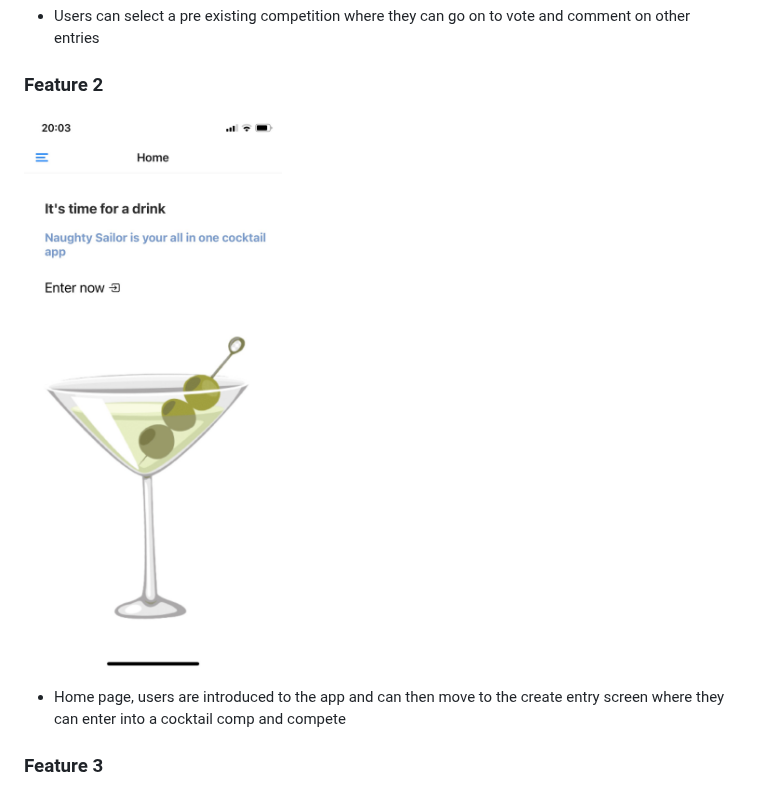
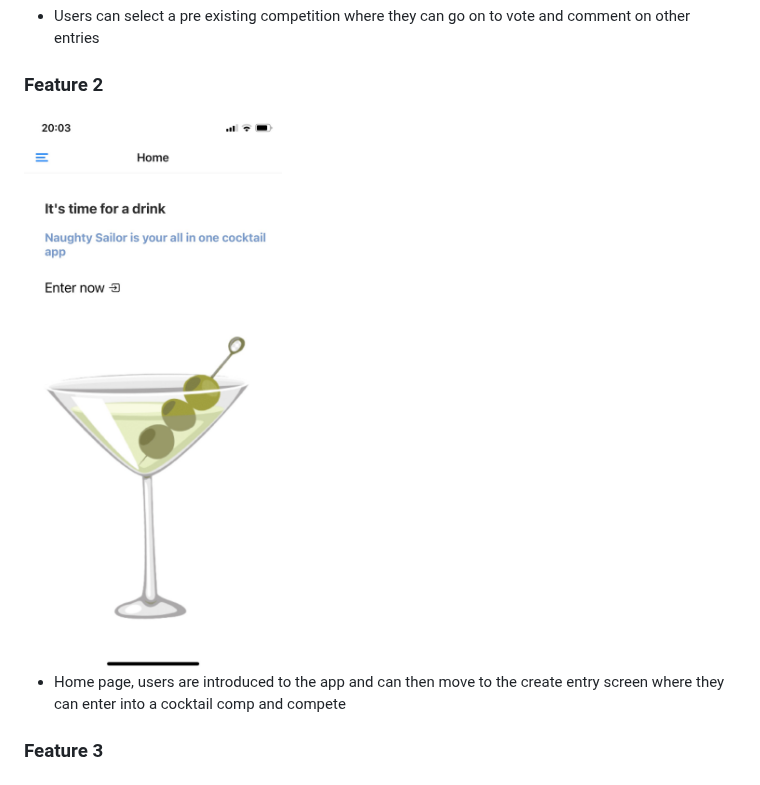
Before and after one commit to NoSleepTillLambos/TheNaughtySailor, a Markdown page: README.md, the part around the change. Rendered like a GitHub page.

```diff
--- a/README.md
+++ b/README.md
@@ -121,8 +121,8 @@ Here are a couple of ways to clone this repo:
 - Users can select a pre existing competition where they can go on to vote and comment on other entries
 
 ### Feature 2
+<img height="300" width="300" src="assets/mockups/home.JPG" alt="Logo">
 
-![image6](assets/mockups/home.JPG)
 
 - Home page, users are introduced to the app and can then move to the create entry screen where they can enter into a cocktail comp and compete
 
```
